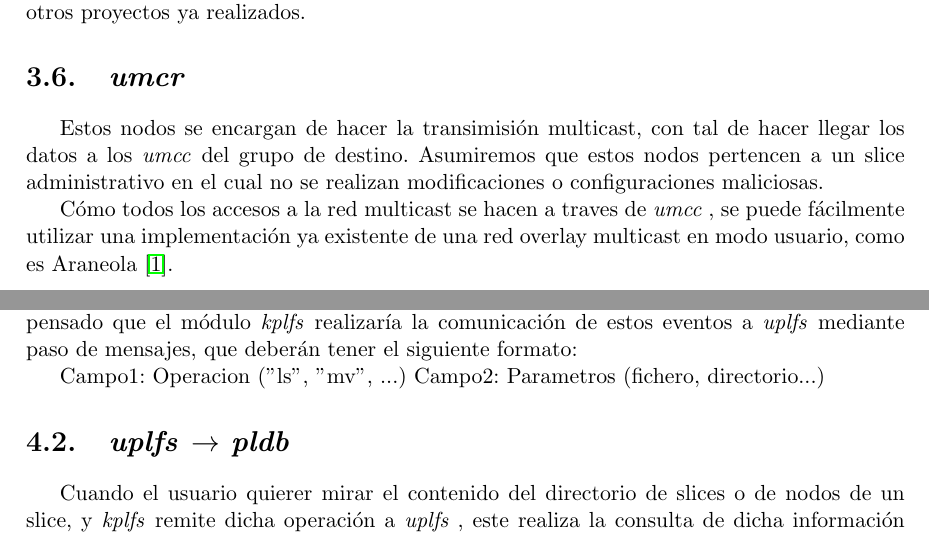
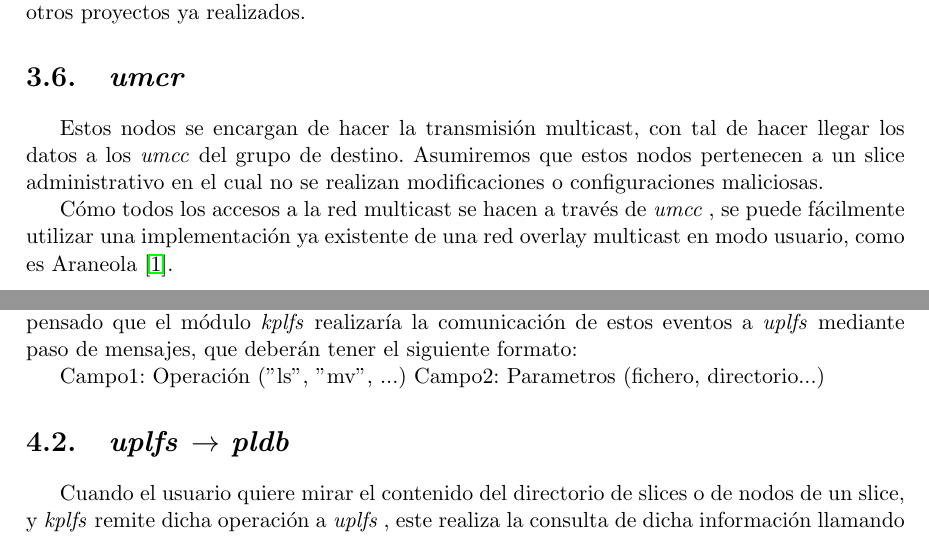
Before and after one commit to BackupTheBerlios/plfs, a LaTeX document (doc/00-plfs.tex, which reads doc/03.tex, doc/04.tex): two parts of pages 15 and 17 of 25, joined at a grey line, cut so that both start at the same text. Compiled offline with pdfLaTeX; the source files are stored in an older character set and shown here as Unicode.

Commit message:
Pasado el corrector ortografico

```diff
--- a/doc/03.tex
+++ b/doc/03.tex
@@ -211,22 +211,22 @@ permite que se puedan utilizar otros proyectos ya realizados.
 
 % TODO(~): estudiarlo!!!
 % El punto que aún no hemos aclarado es si el propio identificador de grupo
-% multicast será el identificador de slice (VOTO POR ELLO!!!!!!!!!!!) o algun
+% multicast será el identificador de slice (VOTO POR ELLO!!!!!!!!!!!) o algún
 % otro de más genérico (que requeriría una nueva capa de administración de
 % grupos multicast).
 %
-% Depende del software de multicast que se utilize! (araneola)
+% Depende del software de multicast que se utilice! (araneola)
 
 
 
 \section{\umcr}
 
-Estos nodos se encargan de hacer la transimisión multicast, con tal de hacer
+Estos nodos se encargan de hacer la transmisión multicast, con tal de hacer
 llegar los datos a los \umcc del grupo de destino.
-Asumiremos que estos nodos pertencen a un slice administrativo en el cual no se
+Asumiremos que estos nodos pertenecen a un slice administrativo en el cual no se
 realizan modificaciones o configuraciones maliciosas.
 
-Cómo todos los accesos a la red multicast se hacen a traves de \umcc, se puede
+Cómo todos los accesos a la red multicast se hacen a través de \umcc, se puede
 fácilmente utilizar una implementación ya existente de una red overlay
 multicast en modo usuario, como es Araneola \cite{Araneola}.
 
--- a/doc/04.tex
+++ b/doc/04.tex
@@ -44,14 +44,14 @@ estos eventos a \uplfs mediante paso de mensajes, que deberán tener el
 siguiente formato:
 
 % TODO: aclararlo con las operaciones de 02.tex/03.tex
-	Campo1: Operacion ("ls", "mv", ...)
+	Campo1: Operación ("ls", "mv", ...)
 	Campo2: Parametros (fichero, directorio...)
 
 
 
 \section{\uplfs $\rightarrow$ \pldb}
 %TODO: REVISAR :PPPP
-Cuando el usuario quierer mirar el contenido del directorio de slices o de
+Cuando el usuario quiere mirar el contenido del directorio de slices o de
 nodos de un slice, y \kplfs remite dicha operación a \uplfs, este realiza la
 consulta de dicha información llamando a las operaciones que ofrece \pldb, por
 ejemplo mediante llamadas a procedimiento remoto (como podría ser Java RMI).
```
Also changed, not shown: doc/03.tex (25 more changed lines), doc/04.tex (17 more changed lines).
